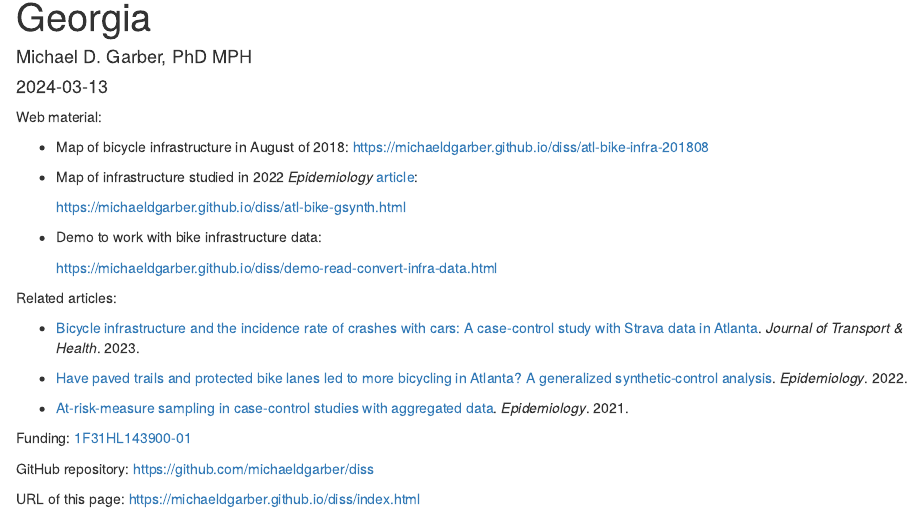
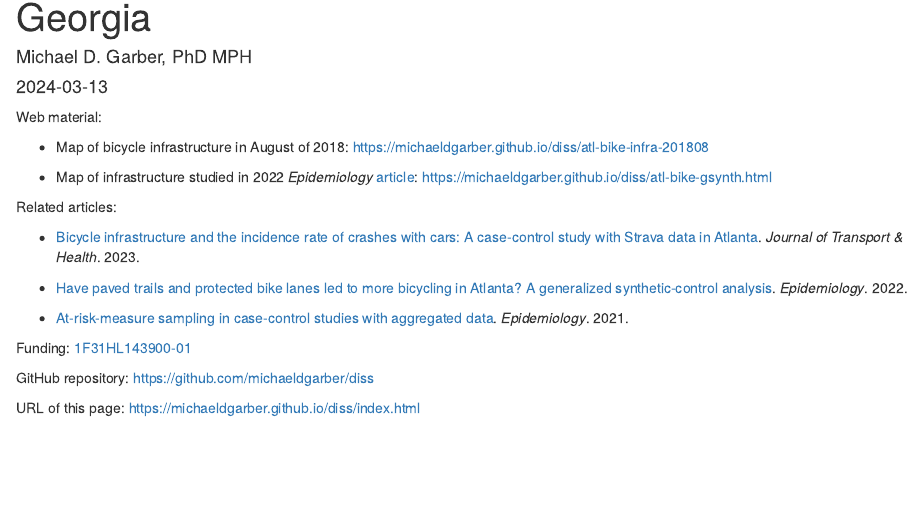
Before and after one commit to michaeldgarber/diss, an R Markdown document (docs/index.Rmd): the page in a window 1100 px wide, from 130 px down. Rendered offline with R 4.5, knitr and Pandoc, with nearby package versions.

Commit message:
remove a link

```diff
--- a/docs/index.Rmd
+++ b/docs/index.Rmd
@@ -11,13 +11,9 @@ Web material:
 
 -   Map of bicycle infrastructure in August of 2018: <https://michaeldgarber.github.io/diss/atl-bike-infra-201808>
 
--   Map of infrastructure studied in 2022 *Epidemiology* [article](https://journals.lww.com/epidem/abstract/2022/07000/have_paved_trails_and_protected_bike_lanes_led_to.7.aspx):
+-   Map of infrastructure studied in 2022 *Epidemiology* [article](https://journals.lww.com/epidem/abstract/2022/07000/have_paved_trails_and_protected_bike_lanes_led_to.7.aspx): <https://michaeldgarber.github.io/diss/atl-bike-gsynth.html>
 
-    <https://michaeldgarber.github.io/diss/atl-bike-gsynth.html>
 
--   Demo to work with bike infrastructure data:
-
-    <https://michaeldgarber.github.io/diss/demo-read-convert-infra-data.html>
 
 Related articles:
 
```
Also changed, not shown: 1 other file.
